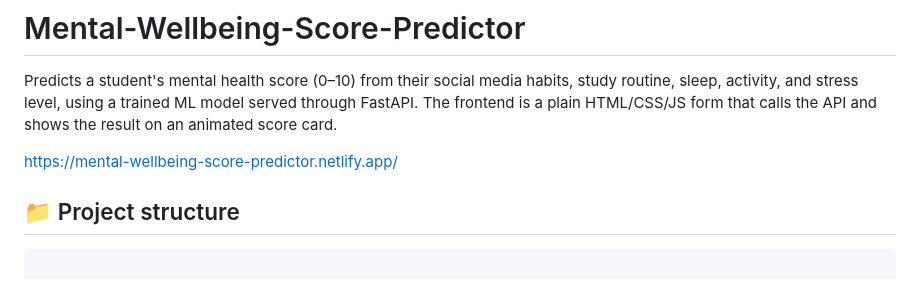
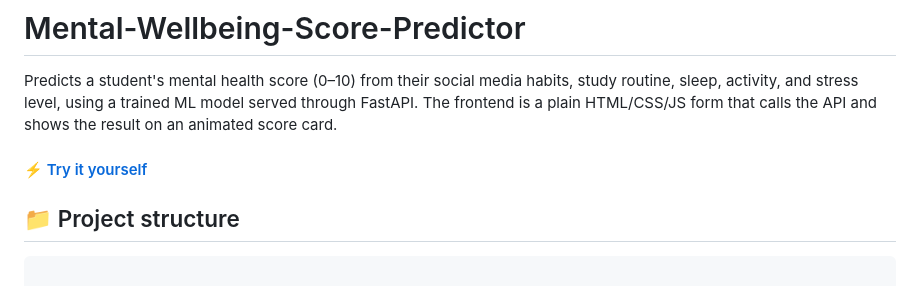
Before and after one commit to dhyeysavalia01/Mental-Wellbeing-Score-Predictor, a Markdown page: README.md, the part around the change. Drawn GitHub-style.

Commit message:
Update README to include a call-to-action link

```diff
--- a/README.md
+++ b/README.md
@@ -2,7 +2,7 @@
 
 Predicts a student's mental health score (0–10) from their social media habits, study routine, sleep, activity, and stress level, using a trained ML model served through FastAPI. The frontend is a plain HTML/CSS/JS form that calls the API and shows the result on an animated score card.
 
-https://mental-wellbeing-score-predictor.netlify.app/
+#### ⚡️ [Try it yourself](https://mental-wellbeing-score-predictor.netlify.app/)
 
 ## 📁 Project structure
 
```
